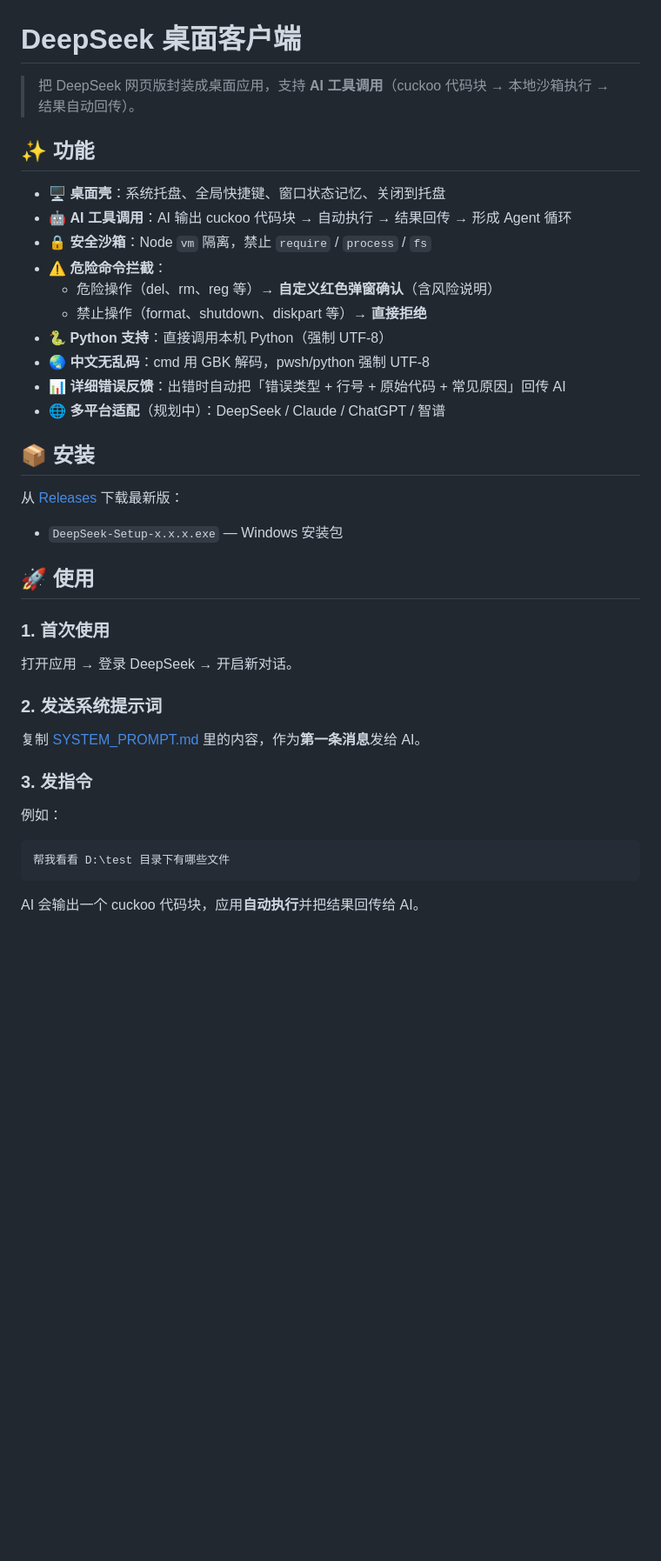
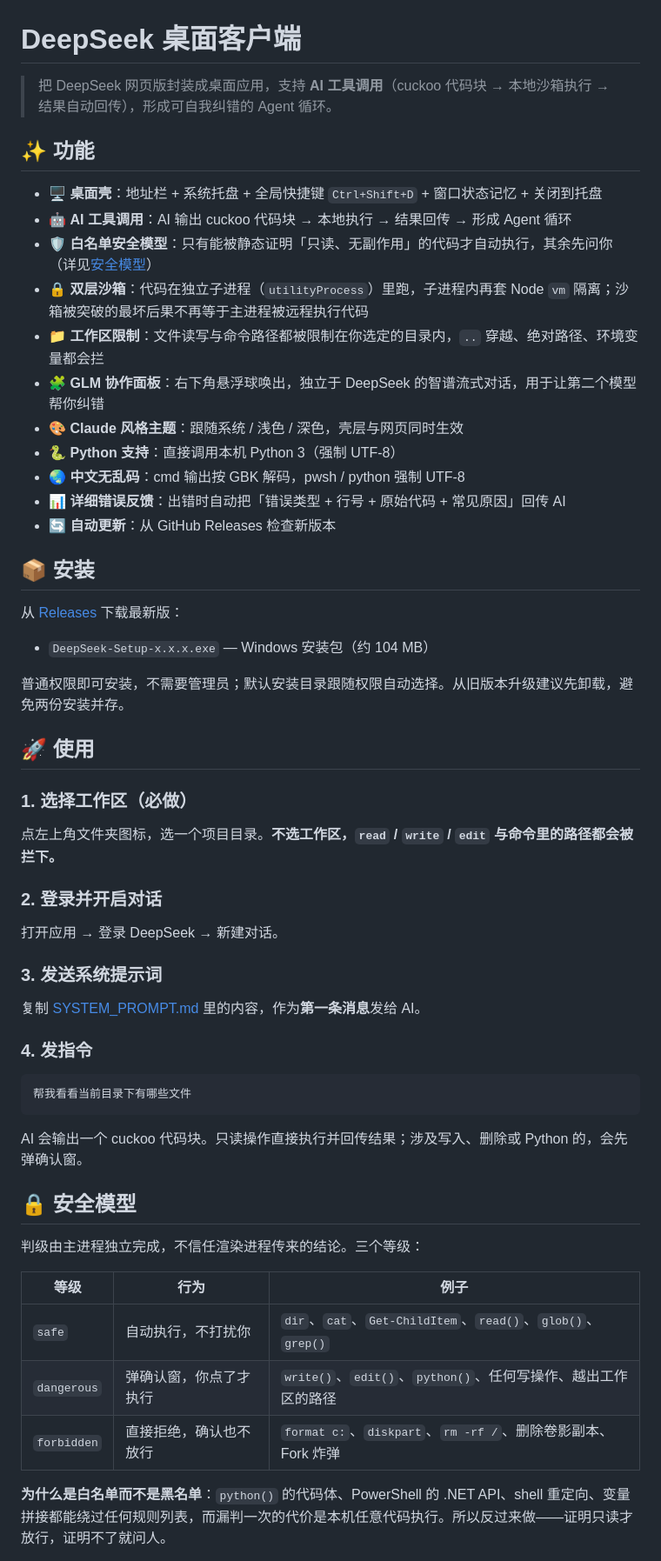
Before and after one commit to guihuo125/deepseek-desktop, a Markdown page: README.md, the part around one of its changes. Shown at 87% size. GitHub-like rendering; blank space fills up the shorter version.

````diff
--- a/README.md
+++ b/README.md
@@ -1,40 +1,60 @@
 # DeepSeek 桌面客户端
 
-> 把 DeepSeek 网页版封装成桌面应用，支持 **AI 工具调用**（cuckoo 代码块 → 本地沙箱执行 → 结果自动回传）。
+> 把 DeepSeek 网页版封装成桌面应用，支持 **AI 工具调用**（cuckoo 代码块 → 本地沙箱执行 → 结果自动回传），形成可自我纠错的 Agent 循环。
 
 ## ✨ 功能
 
-- 🖥️ **桌面壳**：系统托盘、全局快捷键、窗口状态记忆、关闭到托盘
-- 🤖 **AI 工具调用**：AI 输出 cuckoo 代码块 → 自动执行 → 结果回传 → 形成 Agent 循环
-- 🔒 **安全沙箱**：Node `vm` 隔离，禁止 `require` / `process` / `fs`
-- ⚠️ **危险命令拦截**：
-  - 危险操作（del、rm、reg 等）→ **自定义红色弹窗确认**（含风险说明）
-  - 禁止操作（format、shutdown、diskpart 等）→ **直接拒绝**
-- 🐍 **Python 支持**：直接调用本机 Python（强制 UTF-8）
-- 🌏 **中文无乱码**：cmd 用 GBK 解码，pwsh/python 强制 UTF-8
+- 🖥️ **桌面壳**：地址栏 + 系统托盘 + 全局快捷键 `Ctrl+Shift+D` + 窗口状态记忆 + 关闭到托盘
+- 🤖 **AI 工具调用**：AI 输出 cuckoo 代码块 → 本地执行 → 结果回传 → 形成 Agent 循环
+- 🛡️ **白名单安全模型**：只有能被静态证明「只读、无副作用」的代码才自动执行，其余先问你（详见[安全模型](#-安全模型)）
+- 🔒 **双层沙箱**：代码在独立子进程（`utilityProcess`）里跑，子进程内再套 Node `vm` 隔离；沙箱被突破的最坏后果不再等于主进程被远程执行代码
+- 📁 **工作区限制**：文件读写与命令路径都被限制在你选定的目录内，`..` 穿越、绝对路径、环境变量都会拦
+- 🧩 **GLM 协作面板**：右下角悬浮球唤出，独立于 DeepSeek 的智谱流式对话，用于让第二个模型帮你纠错
+- 🎨 **Claude 风格主题**：跟随系统 / 浅色 / 深色，壳层与网页同时生效
+- 🐍 **Python 支持**：直接调用本机 Python 3（强制 UTF-8）
+- 🌏 **中文无乱码**：cmd 输出按 GBK 解码，pwsh / python 强制 UTF-8
 - 📊 **详细错误反馈**：出错时自动把「错误类型 + 行号 + 原始代码 + 常见原因」回传 AI
-- 🌐 **多平台适配**（规划中）：DeepSeek / Claude / ChatGPT / 智谱
+- 🔄 **自动更新**：从 GitHub Releases 检查新版本
 
 ## 📦 安装
 
 从 [Releases](https://github.com/guihuo125/deepseek-desktop/releases) 下载最新版：
-- `DeepSeek-Setup-x.x.x.exe` — Windows 安装包
+
+- `DeepSeek-Setup-x.x.x.exe` — Windows 安装包（约 104 MB）
+
+普通权限即可安装，不需要管理员；默认安装目录跟随权限自动选择。从旧版本升级建议先卸载，避免两份安装并存。
 
 ## 🚀 使用
 
-### 1. 首次使用
+### 1. 选择工作区（必做）
 
-打开应用 → 登录 DeepSeek → 开启新对话。
+点左上角文件夹图标，选一个项目目录。**不选工作区，`read` / `write` / `edit` 与命令里的路径都会被拦下。**
 
-### 2. 发送系统提示词
+### 2. 登录并开启对话
+
+打开应用 → 登录 DeepSeek → 新建对话。
+
+### 3. 发送系统提示词
 
 复制 [SYSTEM_PROMPT.md](./SYSTEM_PROMPT.md) 里的内容，作为**第一条消息**发给 AI。
 
-### 3. 发指令
+### 4. 发指令
 
-例如：
 ```
-帮我看看 D:\test 目录下有哪些文件
+帮我看看当前目录下有哪些文件
 ```
 
-AI 会输出一个 cuckoo 代码块，应用**自动执行**并把结果回传给 AI。
+AI 会输出一个 cuckoo 代码块。只读操作直接执行并回传结果；涉及写入、删除或 Python 的，会先弹确认窗。
+
+## 🔒 安全模型
+
+判级由主进程独立完成，不信任渲染进程传来的结论。三个等级：
+
+| 等级 | 行为 | 例子 |
+|------|------|------|
+| `safe` | 自动执行，不打扰你 | `dir`、`cat`、`Get-ChildItem`、`read()`、`glob()`、`grep()` |
+| `dangerous` | 弹确认窗，你点了才执行 | `write()`、`edit()`、`python()`、任何写操作、越出工作区的路径 |
+| `forbidden` | 直接拒绝，确认也不放行 | `format c:`、`diskpart`、`rm -rf /`、删除卷影副本、Fork 炸弹 |
+
+**为什么是白名单而不是黑名单**：`python()` 的代码体、PowerShell 的 .NET API、shell 重定向、变量拼接都能绕过任何规则列表，而漏判一次的代价是本机任意代码执行。所以反过来做——证明只读才放行，证明不了就问人。
+
````
Also changed, not shown: other parts of README.md (+51 -32 lines).
